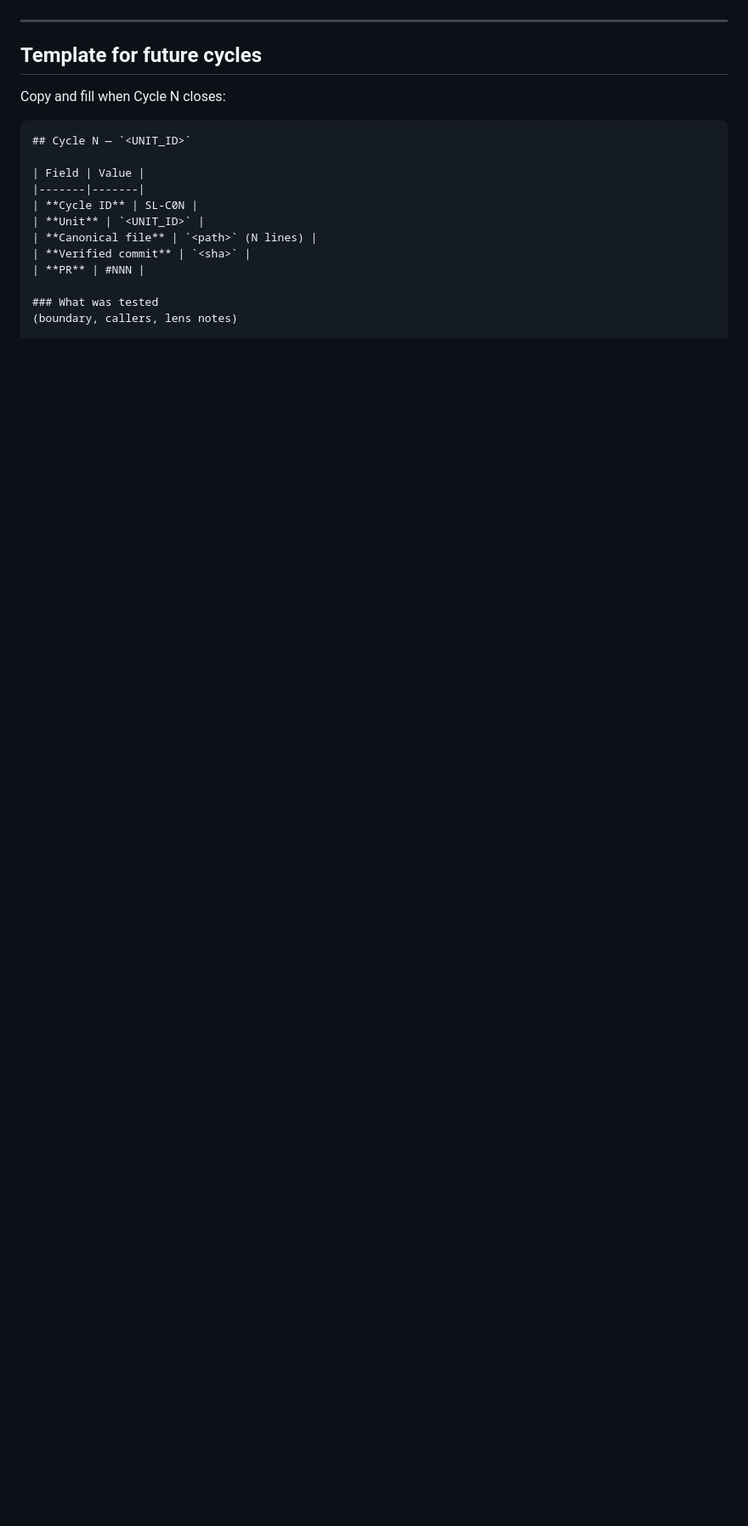
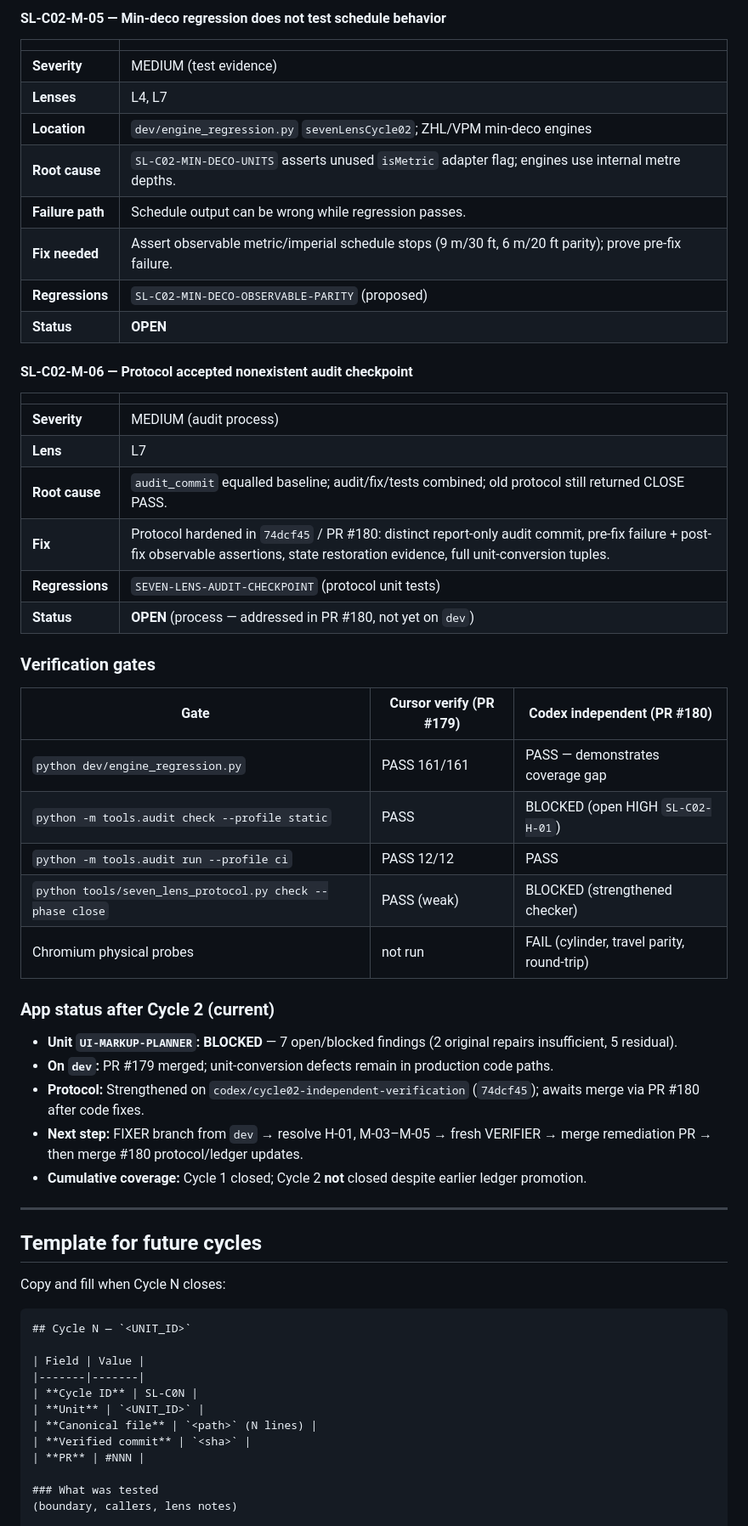
Before and after one commit to Three-Cats-LSP/LSP_D-planner-plus, a Markdown page: docs/seven-lens-test-results.md, the part around one of its changes. Shown at 85% size. GitHub-like rendering; blank space fills up the shorter version.

```diff
--- a/docs/seven-lens-test-results.md
+++ b/docs/seven-lens-test-results.md
@@ -240,3 +263,44 @@ Seven lenses applied to the V3 planner markup partial (plan panel) and traced ca
+#### SL-C02-M-05 — Min-deco regression does not test schedule behavior
+
+| | |
+|---|---|
+| **Severity** | MEDIUM (test evidence) |
+| **Lenses** | L4, L7 |
+| **Location** | `dev/engine_regression.py` `sevenLensCycle02`; ZHL/VPM min-deco engines |
+| **Root cause** | `SL-C02-MIN-DECO-UNITS` asserts unused `isMetric` adapter flag; engines use internal metre depths. |
+| **Failure path** | Schedule output can be wrong while regression passes. |
+| **Fix needed** | Assert observable metric/imperial schedule stops (9 m/30 ft, 6 m/20 ft parity); prove pre-fix failure. |
+| **Regressions** | `SL-C02-MIN-DECO-OBSERVABLE-PARITY` (proposed) |
+| **Status** | **OPEN**
+
+#### SL-C02-M-06 — Protocol accepted nonexistent audit checkpoint
+
+| | |
+|---|---|
+| **Severity** | MEDIUM (audit process) |
+| **Lens** | L7 |
+| **Root cause** | `audit_commit` equalled baseline; audit/fix/tests combined; old protocol still returned CLOSE PASS. |
+| **Fix** | Protocol hardened in `74dcf45` / PR #180: distinct report-only audit commit, pre-fix failure + post-fix observable assertions, state restoration evidence, full unit-conversion tuples. |
+| **Regressions** | `SEVEN-LENS-AUDIT-CHECKPOINT` (protocol unit tests) |
+| **Status** | **OPEN** (process — addressed in PR #180, not yet on `dev`) |
+
+### Verification gates
+
+| Gate | Cursor verify (PR #179) | Codex independent (PR #180) |
+|------|-------------------------|------------------------------|
+| `python dev/engine_regression.py` | PASS 161/161 | PASS — demonstrates coverage gap |
+| `python -m tools.audit check --profile static` | PASS | BLOCKED (open HIGH `SL-C02-H-01`) |
+| `python -m tools.audit run --profile ci` | PASS 12/12 | PASS |
+| `python tools/seven_lens_protocol.py check --phase close` | PASS (weak) | BLOCKED (strengthened checker) |
+| Chromium physical probes | not run | FAIL (cylinder, travel parity, round-trip) |
+
+### App status after Cycle 2 (current)
+
+- **Unit `UI-MARKUP-PLANNER`:** **BLOCKED** — 7 open/blocked findings (2 original repairs insufficient, 5 residual).
+- **On `dev`:** PR #179 merged; unit-conversion defects remain in production code paths.
+- **Protocol:** Strengthened on `codex/cycle02-independent-verification` (`74dcf45`); awaits merge via PR #180 after code fixes.
+- **Next step:** FIXER branch from `dev` → resolve H-01, M-03–M-05 → fresh VERIFIER → merge remediation PR → then merge #180 protocol/ledger updates.
+- **Cumulative coverage:** Cycle 1 closed; Cycle 2 **not** closed despite earlier ledger promotion.
 
 ---
 
```
Also changed, not shown: other parts of docs/seven-lens-test-results.md (+59 -36 lines).
